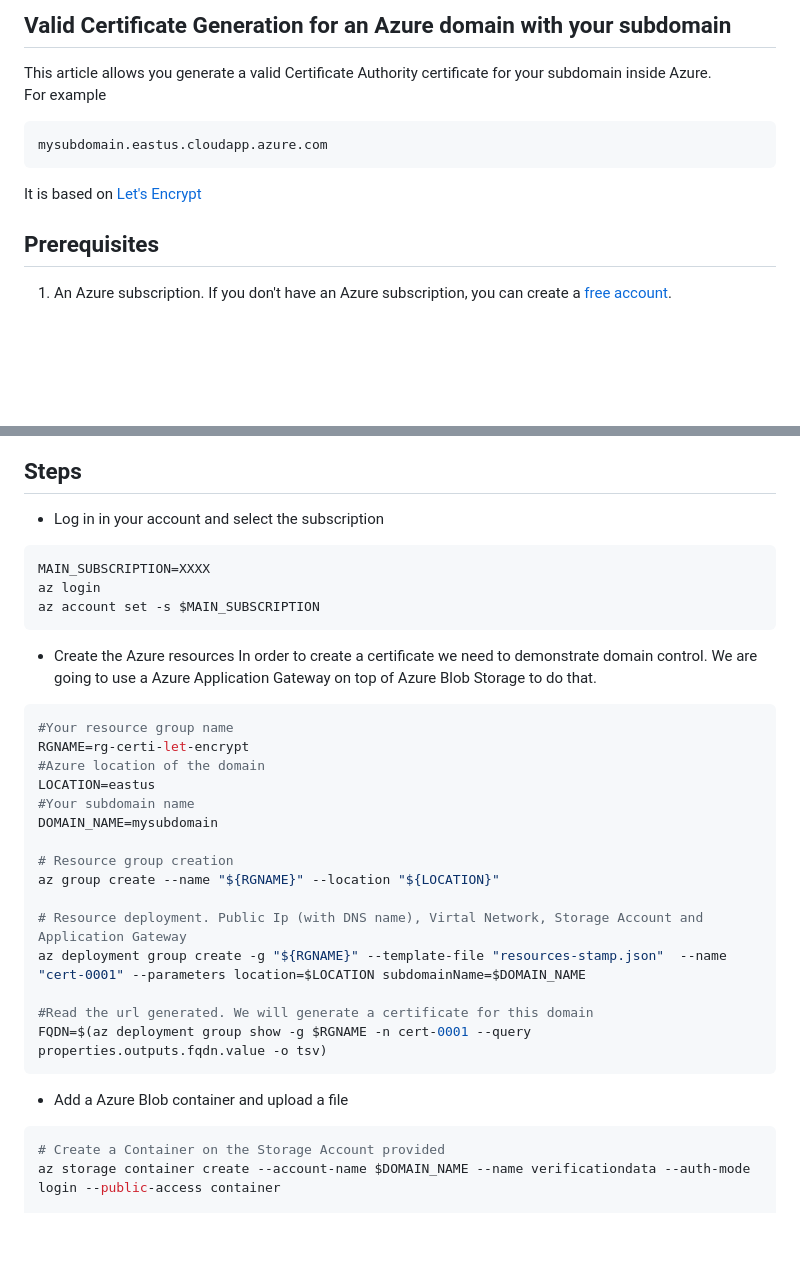
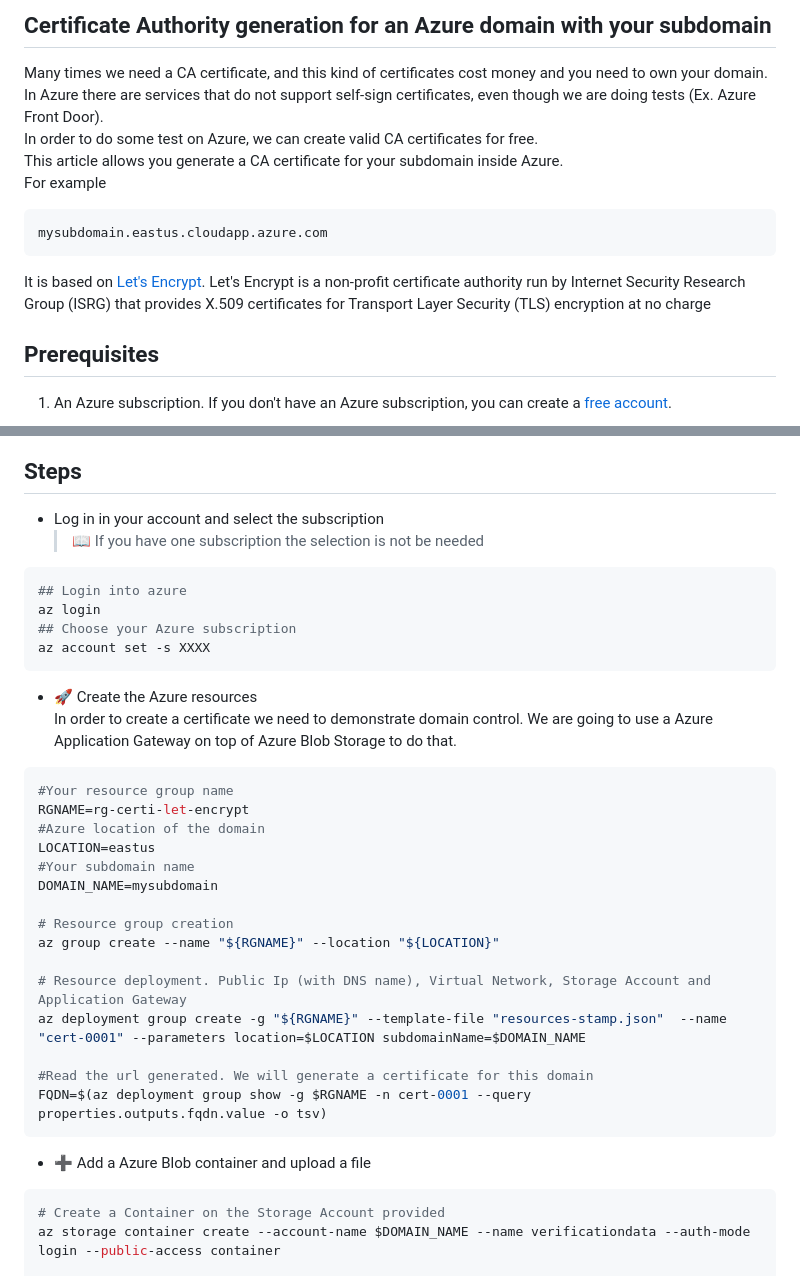
Before and after one commit to mspnp/aks-baseline, a Markdown page: certificate-generation/README.md, 2 parts joined by grey strips. GitHub-like rendering; blank space fills up the shorter version.

````diff
--- a/certificate-generation/README.md
+++ b/certificate-generation/README.md
@@ -1,13 +1,16 @@
-## Valid Certificate Generation for an Azure domain with your subdomain
+## Certificate Authority generation for an Azure domain with your subdomain
 
-This article allows you generate a valid Certificate Authority certificate for your subdomain inside Azure.
+Many times we need a CA certificate, and this kind of certificates cost money and you need to own your domain.
+In Azure there are services that do not support self-sign certificates, even though we are doing tests (Ex. Azure Front Door).
+In order to do some test on Azure, we can create valid CA certificates for free.
+This article allows you generate a CA certificate for your subdomain inside Azure.
 For example
 
 ```bash
 mysubdomain.eastus.cloudapp.azure.com
 ```
 
-It is based on [Let's Encrypt](https://letsencrypt.org/)
+It is based on [Let's Encrypt](https://letsencrypt.org/). Let's Encrypt is a non-profit certificate authority run by Internet Security Research Group (ISRG) that provides X.509 certificates for Transport Layer Security (TLS) encryption at no charge
 
 ## Prerequisites
 
@@ -21,14 +24,16 @@ It is based on [Let's Encrypt](https://letsencrypt.org/)
 ## Steps
 
 - Log in in your account and select the subscription
+  > :book: If you have one subscription the selection is not be needed
 
 ```bash
-MAIN_SUBSCRIPTION=XXXX
+## Login into azure
 az login
-az account set -s $MAIN_SUBSCRIPTION
+## Choose your Azure subscription
+az account set -s XXXX
 ```
 
-- Create the Azure resources
+- :rocket: Create the Azure resources
   In order to create a certificate we need to demonstrate domain control.
   We are going to use a Azure Application Gateway on top of Azure Blob Storage to do that.
 
@@ -43,14 +48,14 @@ DOMAIN_NAME=mysubdomain
 # Resource group creation
 az group create --name "${RGNAME}" --location "${LOCATION}"
 
-# Resource deployment. Public Ip (with DNS name), Virtal Network, Storage Account and Application Gateway
+# Resource deployment. Public Ip (with DNS name), Virtual Network, Storage Account and Application Gateway
 az deployment group create -g "${RGNAME}" --template-file "resources-stamp.json"  --name "cert-0001" --parameters location=$LOCATION subdomainName=$DOMAIN_NAME
 
 #Read the url generated. We will generate a certificate for this domain
 FQDN=$(az deployment group show -g $RGNAME -n cert-0001 --query properties.outputs.fqdn.value -o tsv)
 ```
 
-- Add a Azure Blob container and upload a file
+- :heavy_plus_sign: Add a Azure Blob container and upload a file
 
 ```bash
 # Create a Container on the Storage Account provided
````
Also changed, not shown: other parts of certificate-generation/README.md (+24 -19 lines), certificate-generation/cerbot.png (added).
